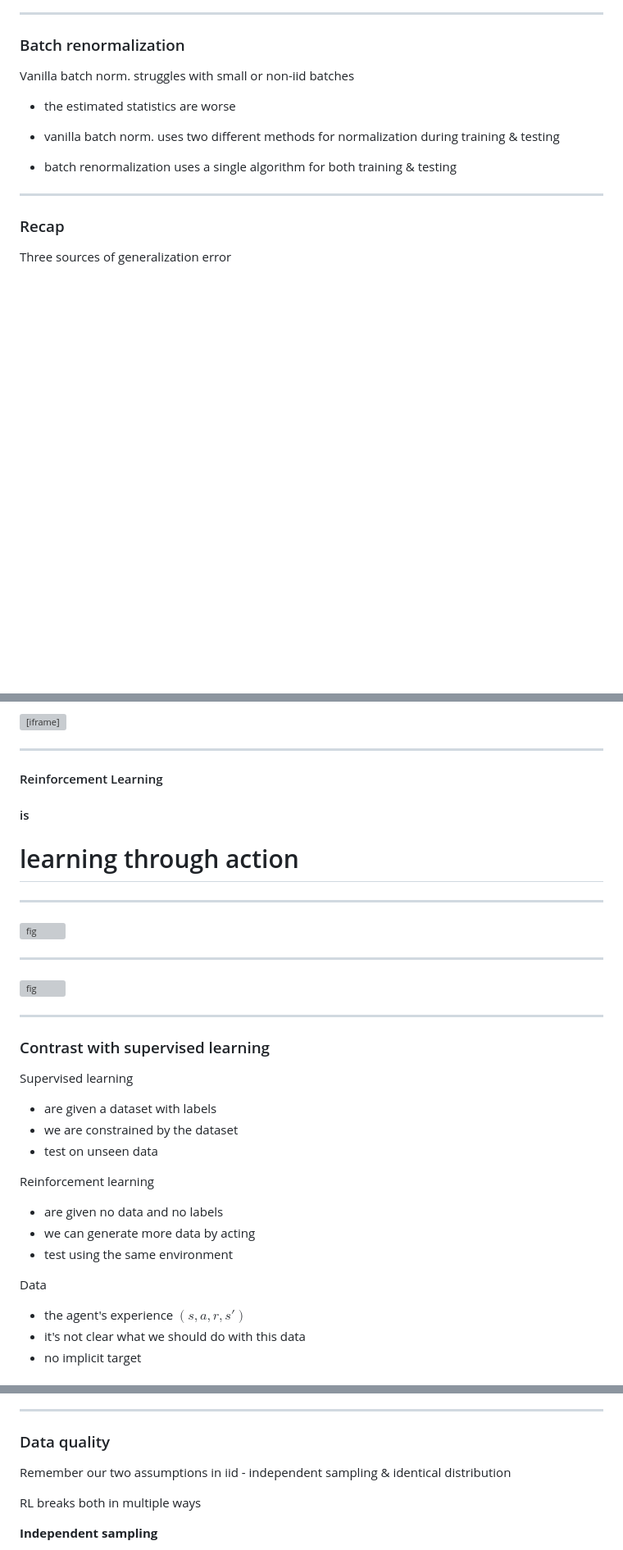
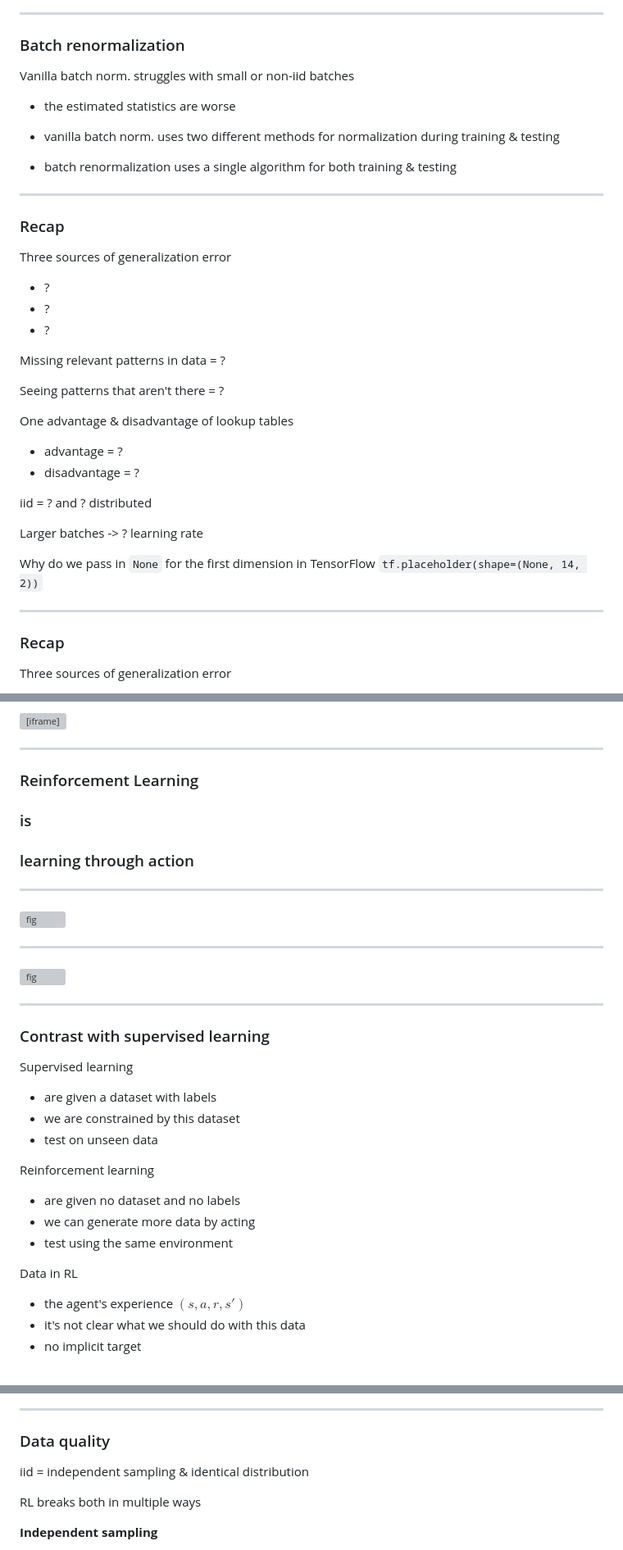
Before and after one commit to ADGEfficiency/dsr-rl, a Markdown page: PITCHME.md, 3 parts joined by grey strips. Shown: that part at 82% size. GitHub-like rendering; blank space fills up the shorter version; grey boxes are pictures that could not be loaded.

```diff
--- a/PITCHME.md
+++ b/PITCHME.md
@@ -452,6 +453,29 @@ Vanilla batch norm. struggles with small or non-iid batches
 - vanilla batch norm. uses two different methods for normalization during training & testing
 
 - batch renormalization uses a single algorithm for both training & testing
+
+---
+### Recap
+
+Three sources of generalization error
+- ?
+- ?
+- ?
+
+Missing relevant patterns in data = ?
+
+Seeing patterns that aren't there = ?
+
+One advantage & disadvantage of lookup tables
+- advantage = ?
+- disadvantage = ?
+
+iid = ? and ? distributed
+
+Larger batches -> ? learning rate
+
+Why do we pass in `None` for the first dimension in TensorFlow
+`tf.placeholder(shape=(None, 14, 2))`
 
 ---
 ### Recap
@@ -562,11 +589,11 @@ Founder & CEO of DeepMind Demis Hassabis on the brilliance of AlphaGo in it's 20
 <iframe width="854" height="480" src="https://www.youtube.com/embed/i3lEG6aRGm8?start=1632" frameborder="0" allow="autoplay; encrypted-media" allowfullscreen></iframe>
 
 ---
-#### Reinforcement Learning
-
-#### is
-
-# learning through action
+### Reinforcement Learning
+
+### is
+
+### learning through action
 
 ---
 ![fig](assets/images/section_2/mdp_schema_simple.png)
@@ -579,15 +606,15 @@ Founder & CEO of DeepMind Demis Hassabis on the brilliance of AlphaGo in it's 20
 
 Supervised learning
 - are given a dataset with labels
-- we are constrained by the dataset
+- we are constrained by this dataset
 - test on unseen data
 
 Reinforcement learning
-- are given no data and no labels
+- are given no dataset and no labels
 - we can generate more data by acting
 - test using the same environment
 
-Data
+Data in RL
 - the agent's experience $(s,a,r,s')$
 - it's not clear what we should do with this data
 - no implicit target
@@ -653,7 +680,7 @@ Time step matters
 ---
 ### Data quality
 
-Remember our two assumptions in iid - independent sampling & identical distribution
+iid = independent sampling & identical distribution
 
 RL breaks both in multiple ways
 
```
Also changed, not shown: other parts of PITCHME.md (+85 -20 lines), assets/images/section_3/policy_iter.png (added), assets/images/section_3/value_iter.png (added).
